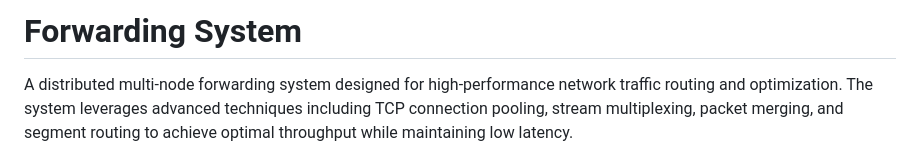
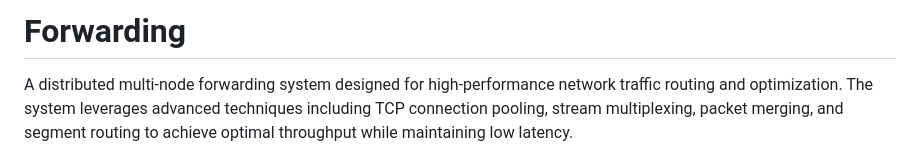
Before and after one commit to Bootes2022/Arcturus, a Markdown page: forwarding/README.md, the part around the change. Drawn GitHub-style.

```diff
--- a/forwarding/README.md
+++ b/forwarding/README.md
@@ -1,4 +1,4 @@
-# Forwarding System
+# Forwarding
 
 A distributed multi-node forwarding system designed for high-performance network traffic routing and optimization. The system leverages advanced techniques including TCP connection pooling, stream multiplexing, packet merging, and segment routing to achieve optimal throughput while maintaining low latency.
 
```
